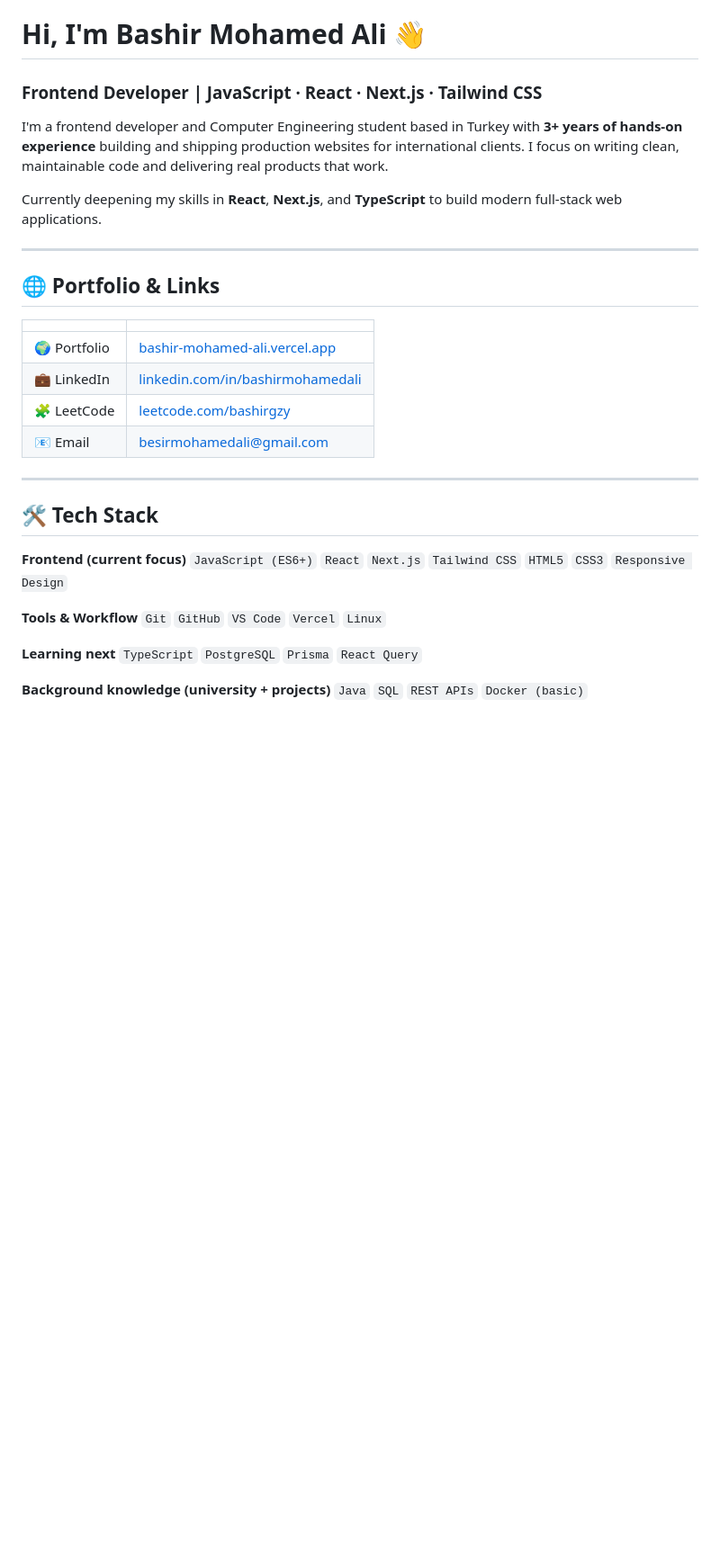
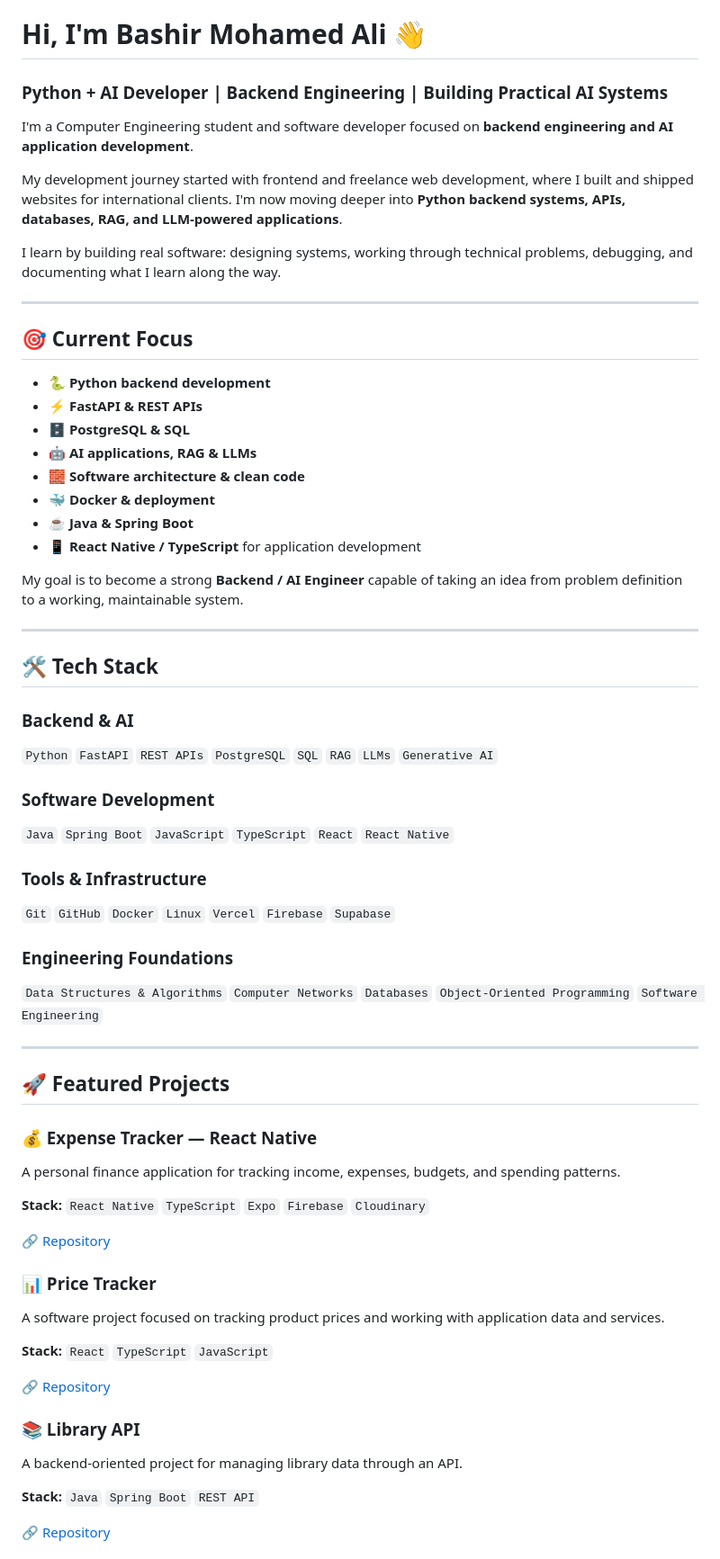
Before and after one commit to Bash77/Bash77, a Markdown page: README.md, the part around one of its changes. Shown at 90% size. Rendered like a GitHub page; blank space fills up the shorter version.

```diff
--- a/README.md
+++ b/README.md
@@ -1,34 +1,66 @@
 # Hi, I'm Bashir Mohamed Ali 👋
 
-### Frontend Developer | JavaScript · React · Next.js · Tailwind CSS
+### Python + AI Developer | Backend Engineering | Building Practical AI Systems
 
-I'm a frontend developer and Computer Engineering student based in Turkey with **3+ years of hands-on experience** building and shipping production websites for international clients. I focus on writing clean, maintainable code and delivering real products that work.
+I'm a Computer Engineering student and software developer focused on **backend engineering and AI application development**.
 
-Currently deepening my skills in **React**, **Next.js**, and **TypeScript** to build modern full-stack web applications.
+My development journey started with frontend and freelance web development, where I built and shipped websites for international clients. I'm now moving deeper into **Python backend systems, APIs, databases, RAG, and LLM-powered applications**.
+
+I learn by building real software: designing systems, working through technical problems, debugging, and documenting what I learn along the way.
 
 ---
 
-## 🌐 Portfolio & Links
+## 🎯 Current Focus
 
-| | |
-|---|---|
-| 🌍 Portfolio | [bashir-mohamed-ali.vercel.app](https://bashirgezey.netlify.app/) |
-| 💼 LinkedIn | [linkedin.com/in/bashirmohamedali](https://www.linkedin.com/in/bashirmohamedali/) |
-| 🧩 LeetCode | [leetcode.com/bashirgzy](https://leetcode.com/bashirgzy/) |
-| 📧 Email | besirmohamedali@gmail.com |
+- 🐍 **Python backend development**
+- ⚡ **FastAPI & REST APIs**
+- 🗄️ **PostgreSQL & SQL**
+- 🤖 **AI applications, RAG & LLMs**
+- 🧱 **Software architecture & clean code**
+- 🐳 **Docker & deployment**
+- ☕ **Java & Spring Boot**
+- 📱 **React Native / TypeScript** for application development
+
+My goal is to become a strong **Backend / AI Engineer** capable of taking an idea from problem definition to a working, maintainable system.
 
 ---
 
-## 🛠 Tech Stack
+## 🛠️ Tech Stack
 
-**Frontend (current focus)**
-`JavaScript (ES6+)` `React` `Next.js` `Tailwind CSS` `HTML5` `CSS3` `Responsive Design`
+### Backend & AI
+`Python` `FastAPI` `REST APIs` `PostgreSQL` `SQL` `RAG` `LLMs` `Generative AI`
 
-**Tools & Workflow**
-`Git` `GitHub` `VS Code` `Vercel` `Linux`
+### Software Development
+`Java` `Spring Boot` `JavaScript` `TypeScript` `React` `React Native`
 
-**Learning next**
-`TypeScript` `PostgreSQL` `Prisma` `React Query`
+### Tools & Infrastructure
+`Git` `GitHub` `Docker` `Linux` `Vercel` `Firebase` `Supabase`
 
-**Background knowledge (university + projects)**
-`Java` `SQL` `REST APIs` `Docker (basic)`
+### Engineering Foundations
+`Data Structures & Algorithms` `Computer Networks` `Databases` `Object-Oriented Programming` `Software Engineering`
+
+---
+
+## 🚀 Featured Projects
+
+### 💰 Expense Tracker — React Native
+A personal finance application for tracking income, expenses, budgets, and spending patterns.
+
+**Stack:** `React Native` `TypeScript` `Expo` `Firebase` `Cloudinary`
+
+🔗 [Repository](https://github.com/Bash77/expense-tracker-react-native)
+
+### 📊 Price Tracker
+A software project focused on tracking product prices and working with application data and services.
+
+**Stack:** `React` `TypeScript` `JavaScript`
+
+🔗 [Repository](https://github.com/Bash77/price-tracker)
+
+### 📚 Library API
+A backend-oriented project for managing library data through an API.
+
+**Stack:** `Java` `Spring Boot` `REST API`
+
+🔗 [Repository](https://github.com/Bash77/library-api)
+
```
Also changed, not shown: other parts of README.md (+67 -28 lines).
